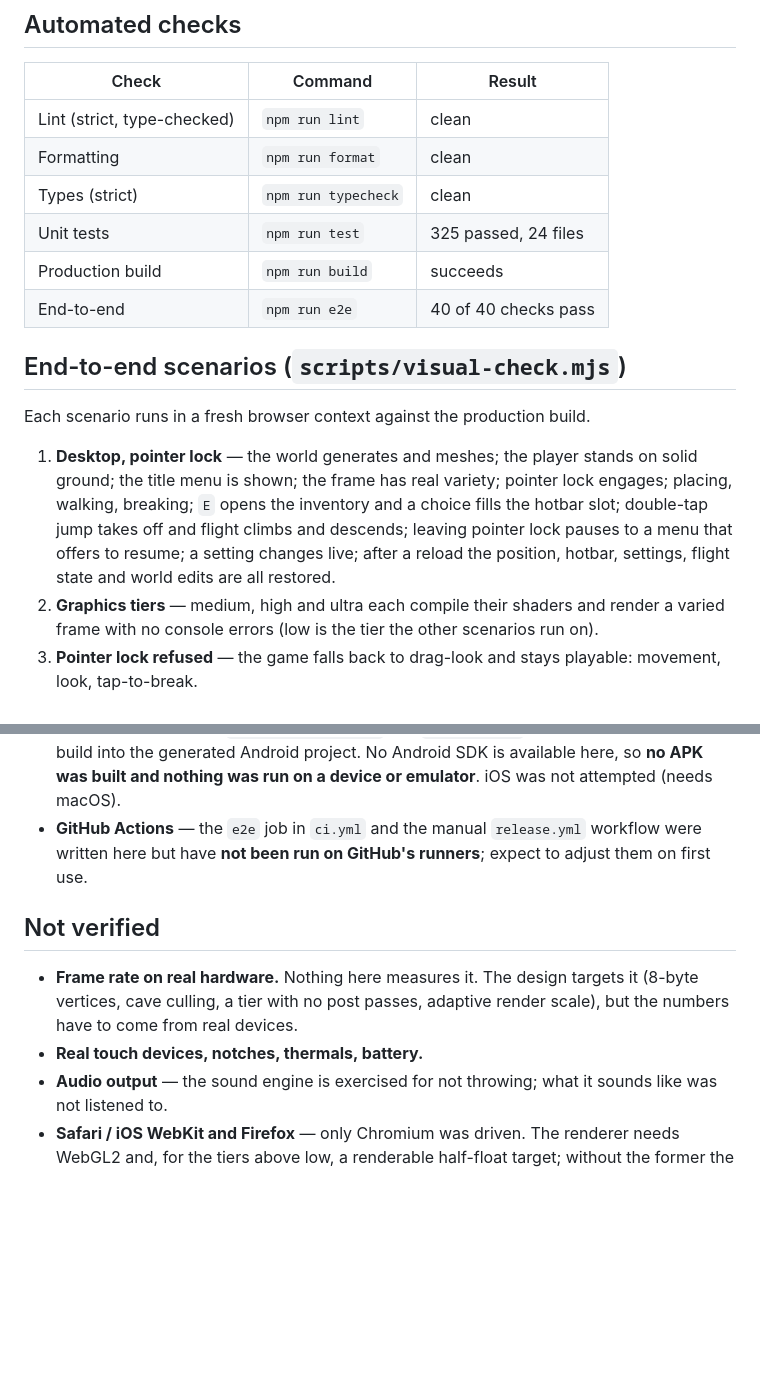
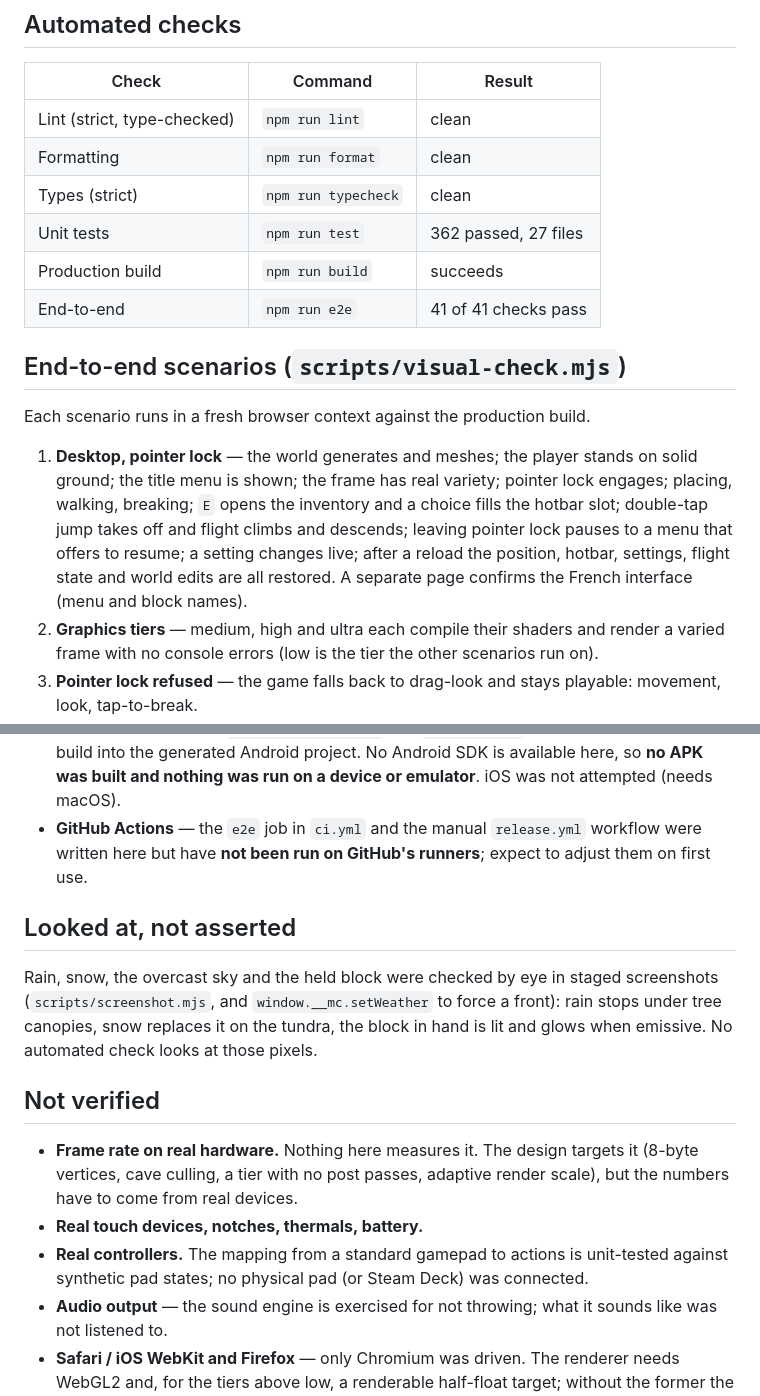
Before and after one commit to Vincent-P-essy/minecraft-clone, a Markdown page: docs/verification.md, 2 parts joined by grey strips. Drawn GitHub-style; blank space fills up the shorter version.

```diff
--- a/docs/verification.md
+++ b/docs/verification.md
@@ -16,9 +16,9 @@ frame-rate numbers.
 | Lint (strict, type-checked) | `npm run lint`      | clean                |
 | Formatting                  | `npm run format`    | clean                |
 | Types (strict)              | `npm run typecheck` | clean                |
-| Unit tests                  | `npm run test`      | 325 passed, 24 files |
+| Unit tests                  | `npm run test`      | 362 passed, 27 files |
 | Production build            | `npm run build`     | succeeds             |
-| End-to-end                  | `npm run e2e`       | 40 of 40 checks pass |
+| End-to-end                  | `npm run e2e`       | 41 of 41 checks pass |
 
 ## End-to-end scenarios (`scripts/visual-check.mjs`)
 
@@ -33,6 +33,7 @@ build.
    menu that offers to resume; a setting changes live; after a reload the
    position, hotbar, settings, flight state and world edits are all
    restored.
+   A separate page confirms the French interface (menu and block names).
 2. **Graphics tiers** — medium, high and ultra each compile their shaders
    and render a varied frame with no console errors (low is the tier the
    other scenarios run on).
@@ -61,12 +62,23 @@ build.
   `release.yml` workflow were written here but have **not been run on
   GitHub's runners**; expect to adjust them on first use.
 
+## Looked at, not asserted
+
+Rain, snow, the overcast sky and the held block were checked by eye in
+staged screenshots (`scripts/screenshot.mjs`, and `window.__mc.setWeather`
+to force a front): rain stops under tree canopies, snow replaces it on the
+tundra, the block in hand is lit and glows when emissive. No automated
+check looks at those pixels.
+
 ## Not verified
 
 - **Frame rate on real hardware.** Nothing here measures it. The design
   targets it (8-byte vertices, cave culling, a tier with no post passes,
   adaptive render scale), but the numbers have to come from real devices.
 - **Real touch devices, notches, thermals, battery.**
+- **Real controllers.** The mapping from a standard gamepad to actions is
+  unit-tested against synthetic pad states; no physical pad (or Steam
+  Deck) was connected.
 - **Audio output** — the sound engine is exercised for not throwing; what
   it sounds like was not listened to.
 - **Safari / iOS WebKit and Firefox** — only Chromium was driven. The
```
Also changed, not shown: README.md (+29 -14 lines), docs/screenshots/rain.jpg (added), docs/screenshots/snow.jpg (added).
